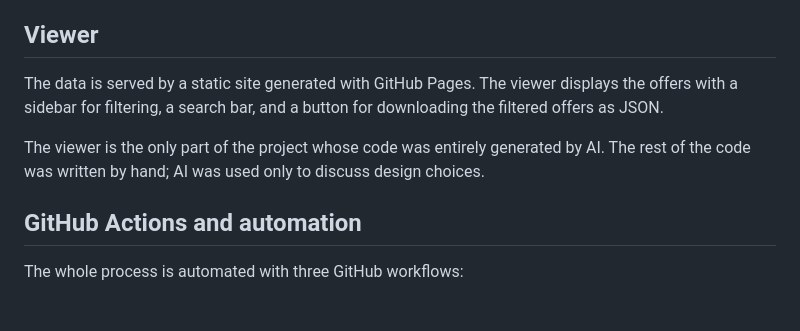
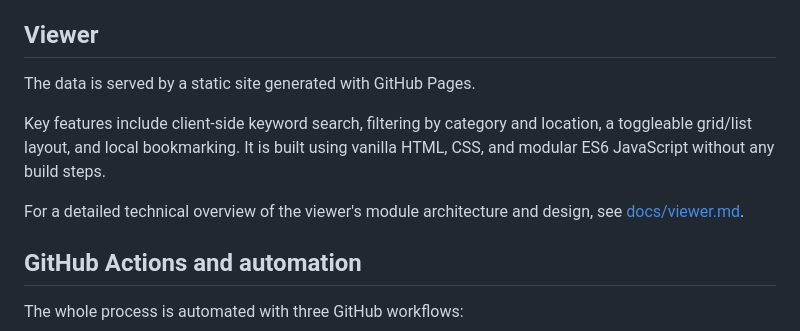
Before and after one commit to zeno-mac/unibo-offerte-tirocini, a Markdown page: README.md, the part around the change. Drawn GitHub-style; blank space fills up the shorter version.

Commit message:
docs: update README and viewer documentation

```diff
--- a/README.md
+++ b/README.md
@@ -37,9 +37,11 @@ Each step specifies:
 
 ## Viewer
 
-The data is served by a static site generated with GitHub Pages. The viewer displays the offers with a sidebar for filtering, a search bar, and a button for downloading the filtered offers as JSON.
+The data is served by a static site generated with GitHub Pages.
 
-The viewer is the only part of the project whose code was entirely generated by AI. The rest of the code was written by hand; AI was used only to discuss design choices.
+Key features include client-side keyword search, filtering by category and location, a toggleable grid/list layout, and local bookmarking. It is built using vanilla HTML, CSS, and modular ES6 JavaScript without any build steps.
+
+For a detailed technical overview of the viewer's module architecture and design, see [docs/viewer.md](docs/viewer.md).
 
 ## GitHub Actions and automation
 
```
Also changed, not shown: docs/viewer.md (added, +22 -0 lines).
